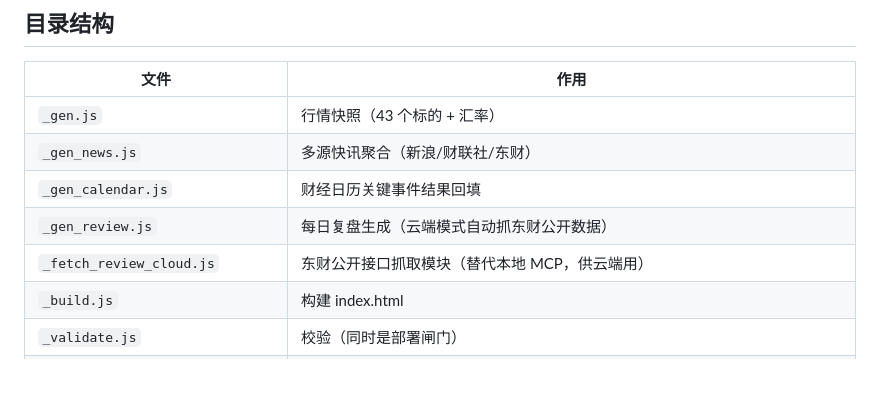
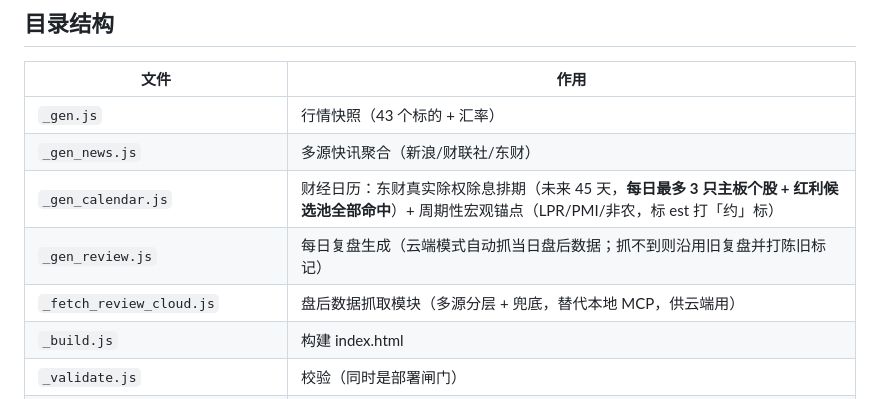
Before and after one commit to Peiqiyin1310/stock-dashboard, a Markdown page: README.md, the part around one of its changes. Drawn GitHub-style; blank space fills up the shorter version.

Commit message:
docs: README 对齐最新数据源分层与日历改造
- README.md

```diff
--- a/README.md
+++ b/README.md
@@ -41,9 +68,9 @@ GitHub Actions (cron 每10分钟，实际约 16~20 分钟一轮：GitHub 会对
 |---|---|
 | `_gen.js` | 行情快照（43 个标的 + 汇率） |
 | `_gen_news.js` | 多源快讯聚合（新浪/财联社/东财） |
-| `_gen_calendar.js` | 财经日历关键事件结果回填 |
-| `_gen_review.js` | 每日复盘生成（云端模式自动抓东财公开数据） |
-| `_fetch_review_cloud.js` | 东财公开接口抓取模块（替代本地 MCP，供云端用） |
+| `_gen_calendar.js` | 财经日历：东财真实除权除息排期（未来 45 天，**每日最多 3 只主板个股 + 红利候选池全部命中**）+ 周期性宏观锚点（LPR/PMI/非农，标 est 打「约」标） |
+| `_gen_review.js` | 每日复盘生成（云端模式自动抓当日盘后数据；抓不到则沿用旧复盘并打陈旧标记） |
+| `_fetch_review_cloud.js` | 盘后数据抓取模块（多源分层 + 兜底，替代本地 MCP，供云端用） |
 | `_build.js` | 构建 index.html |
 | `_validate.js` | 校验（同时是部署闸门） |
 | `_sim.js` | 本地离线自检：把 `_check.js` 里的分析函数抽出来跑一遍，扫 NaN/Inf（需先构建过，否则 SKIP） |
```
Also changed, not shown: other parts of README.md (+37 -5 lines).
